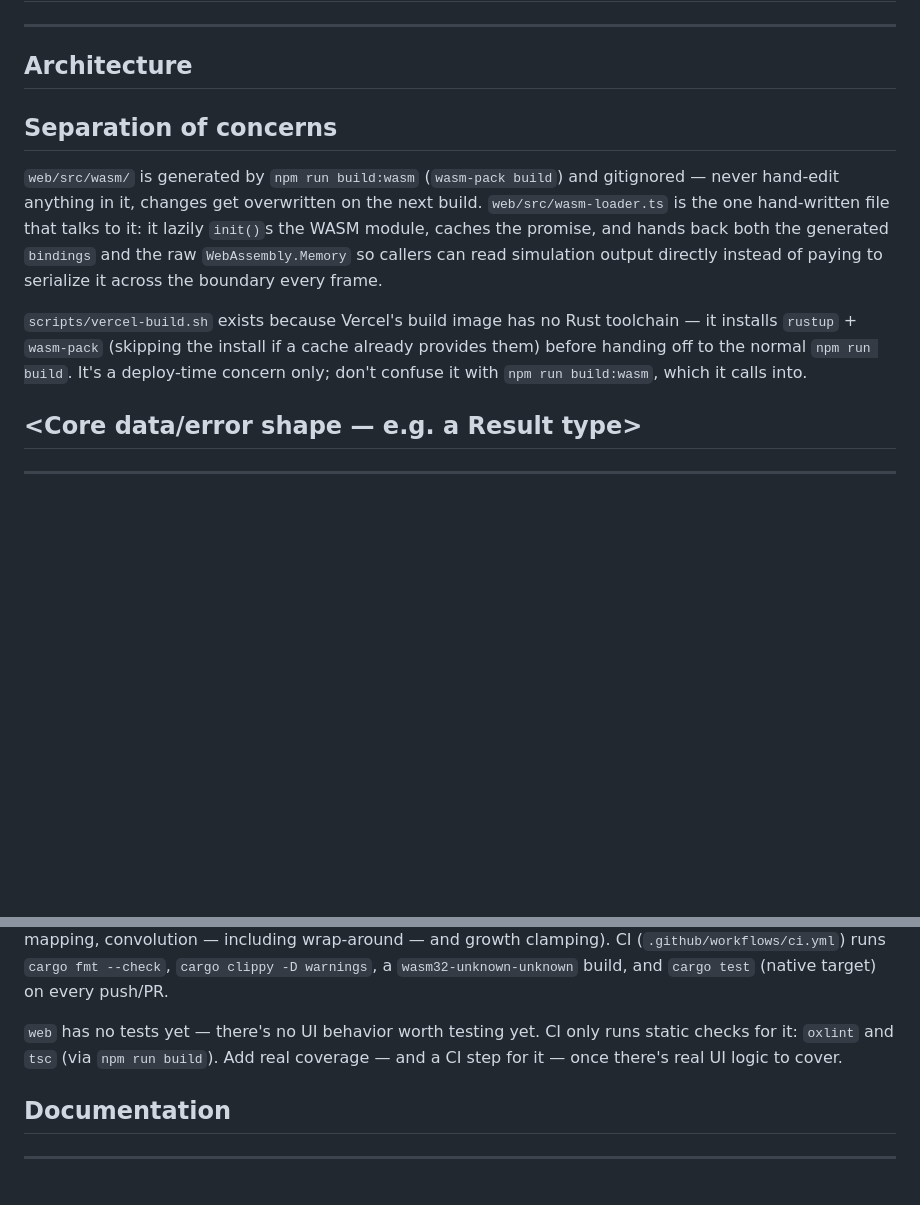
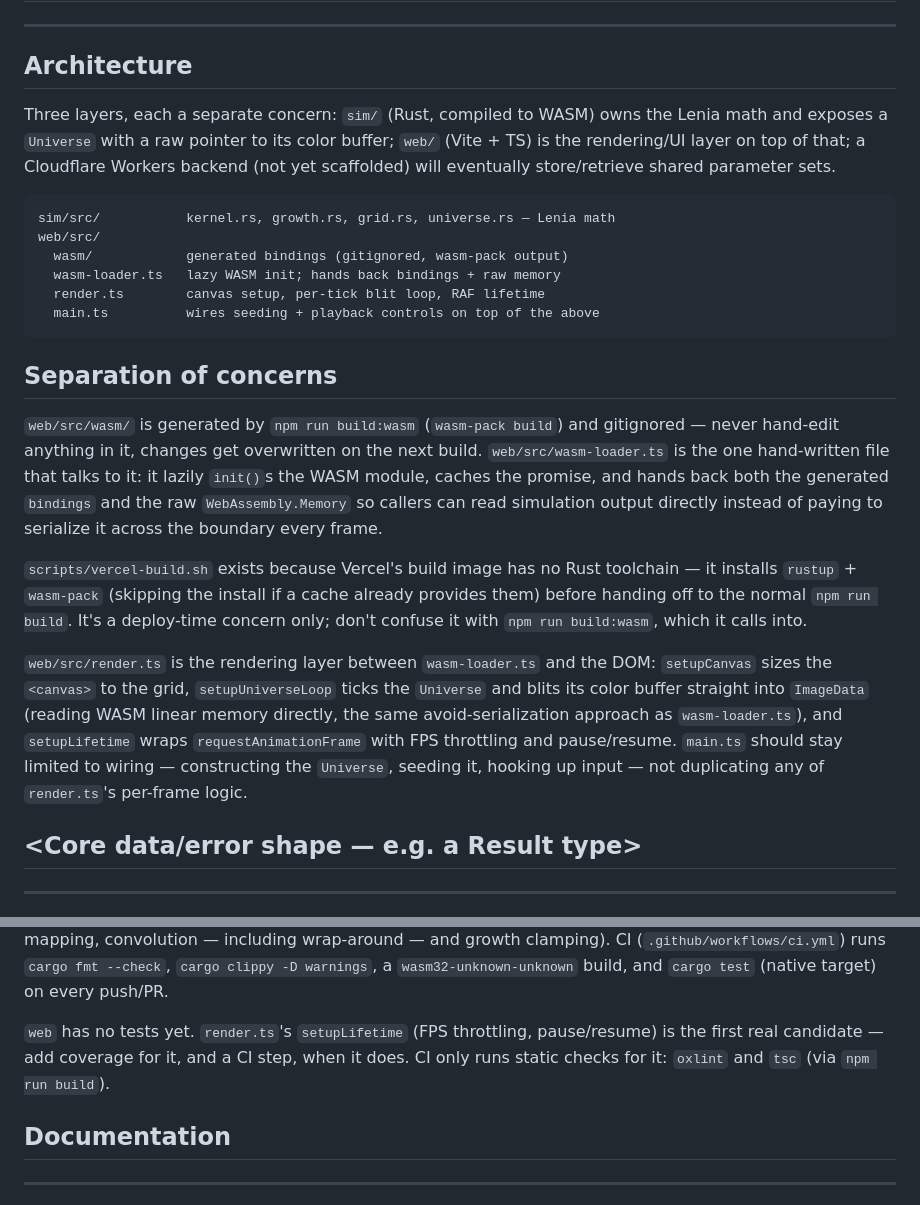
Before and after one commit to YangRCabrera/petri, a Markdown page: CLAUDE.md, 2 parts joined by grey strips. Drawn GitHub-style; blank space fills up the shorter version.

````diff
--- a/CLAUDE.md
+++ b/CLAUDE.md
@@ -57,13 +57,20 @@ leave the header and the HTML comment until there's real content.
 
 ## Architecture
 
-<!-- Write this once the shape has repeated enough to name, not on a
-     fixed feature count and not before there's real code to name it
-     from. For a typical CRUD app that's usually the 2nd feature
-     vertical; for a project built as distinct sequential layers (e.g.
-     simulation -> rendering -> editing -> sharing) it's whenever the
-     second layer confirms the boundary the first one implied. Don't
-     design this on paper before any code exists to name. -->
+Three layers, each a separate concern: `sim/` (Rust, compiled to WASM)
+owns the Lenia math and exposes a `Universe` with a raw pointer to its
+color buffer; `web/` (Vite + TS) is the rendering/UI layer on top of
+that; a Cloudflare Workers backend (not yet scaffolded) will eventually
+store/retrieve shared parameter sets.
+
+```
+sim/src/           kernel.rs, growth.rs, grid.rs, universe.rs — Lenia math
+web/src/
+  wasm/            generated bindings (gitignored, wasm-pack output)
+  wasm-loader.ts   lazy WASM init; hands back bindings + raw memory
+  render.ts        canvas setup, per-tick blit loop, RAF lifetime
+  main.ts          wires seeding + playback controls on top of the above
+```
 
 ## Separation of concerns
 
@@ -84,6 +91,15 @@ Rust toolchain — it installs `rustup` + `wasm-pack` (skipping the
 install if a cache already provides them) before handing off to the
 normal `npm run build`. It's a deploy-time concern only; don't confuse
 it with `npm run build:wasm`, which it calls into.
+
+`web/src/render.ts` is the rendering layer between `wasm-loader.ts` and
+the DOM: `setupCanvas` sizes the `<canvas>` to the grid, `setupUniverseLoop`
+ticks the `Universe` and blits its color buffer straight into `ImageData`
+(reading WASM linear memory directly, the same avoid-serialization
+approach as `wasm-loader.ts`), and `setupLifetime` wraps
+`requestAnimationFrame` with FPS throttling and pause/resume. `main.ts`
+should stay limited to wiring — constructing the `Universe`, seeding it,
+hooking up input — not duplicating any of `render.ts`'s per-frame logic.
 
 ## <Core data/error shape — e.g. a Result type>
 
@@ -122,10 +138,10 @@ including wrap-around — and growth clamping). CI
 warnings`, a `wasm32-unknown-unknown` build, and `cargo test` (native
 target) on every push/PR.
 
-`web` has no tests yet — there's no UI behavior worth testing yet. CI
-only runs static checks for it: `oxlint` and `tsc` (via `npm run build`).
-Add real coverage — and a CI step for it — once there's real UI logic to
-cover.
+`web` has no tests yet. `render.ts`'s `setupLifetime` (FPS throttling,
+pause/resume) is the first real candidate — add coverage for it, and a
+CI step, when it does. CI only runs static checks for it: `oxlint` and
+`tsc` (via `npm run build`).
 
 ## Documentation
 
````
Also changed, not shown: README.md (+3 -0 lines).
